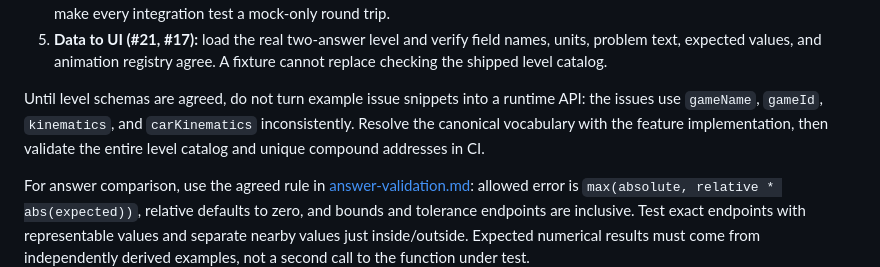
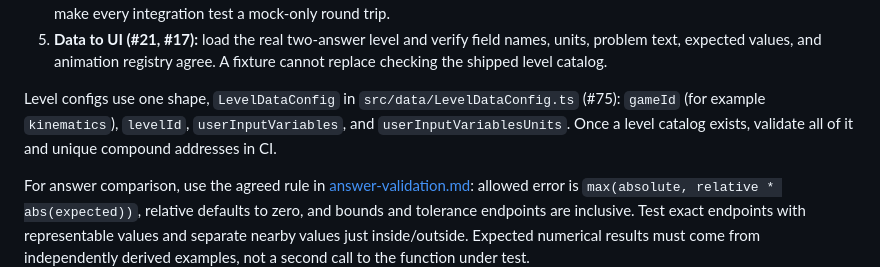
Before and after one commit to itsgeorgema/cse110-project-team3, a Markdown page: docs/testing/README.md, the part around the change. Rendered like a GitHub page.

Commit message:
Update testing plan for the unified LevelDataConfig (#75)

```diff
--- a/docs/testing/README.md
+++ b/docs/testing/README.md
@@ -129,10 +129,10 @@ unit tests. This table records acceptance evidence, not administrator setup step
    units, problem text, expected values, and animation registry agree. A fixture
    cannot replace checking the shipped level catalog.
 
-Until level schemas are agreed, do not turn example issue snippets into a runtime
-API: the issues use `gameName`, `gameId`, `kinematics`, and `carKinematics`
-inconsistently. Resolve the canonical vocabulary with the feature implementation,
-then validate the entire level catalog and unique compound addresses in CI.
+Level configs use one shape, `LevelDataConfig` in `src/data/LevelDataConfig.ts`
+(#75): `gameId` (for example `kinematics`), `levelId`, `userInputVariables`, and
+`userInputVariablesUnits`. Once a level catalog exists, validate all of it and
+unique compound addresses in CI.
 
 For answer comparison, use the agreed rule in
 [answer-validation.md](../answer-validation.md): allowed error is
```
